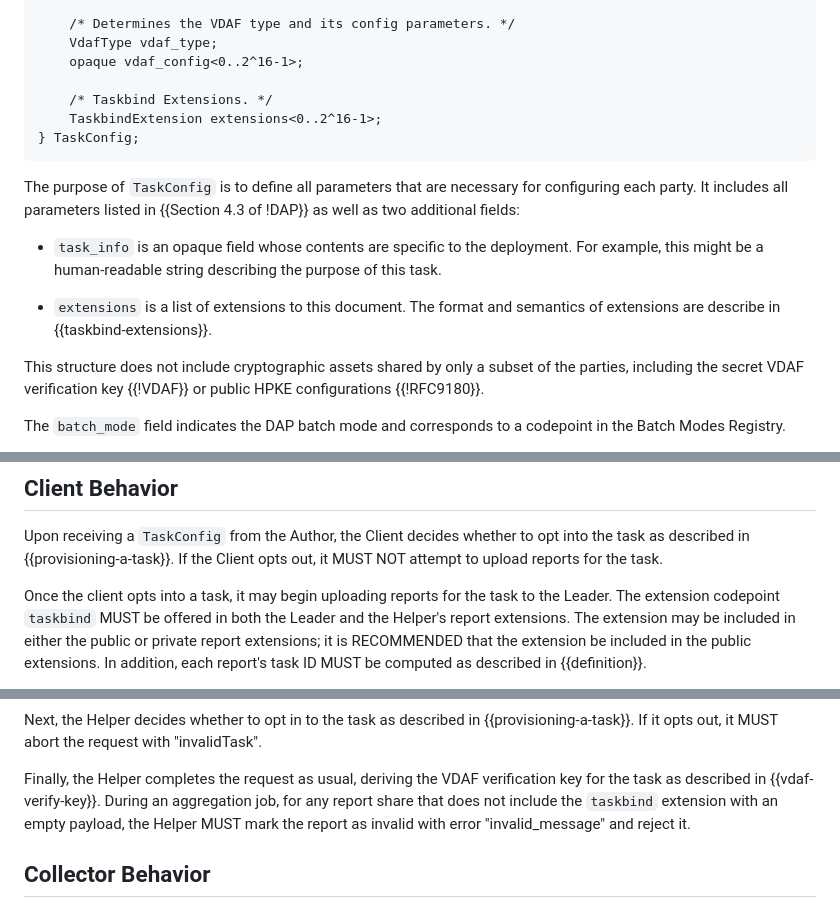
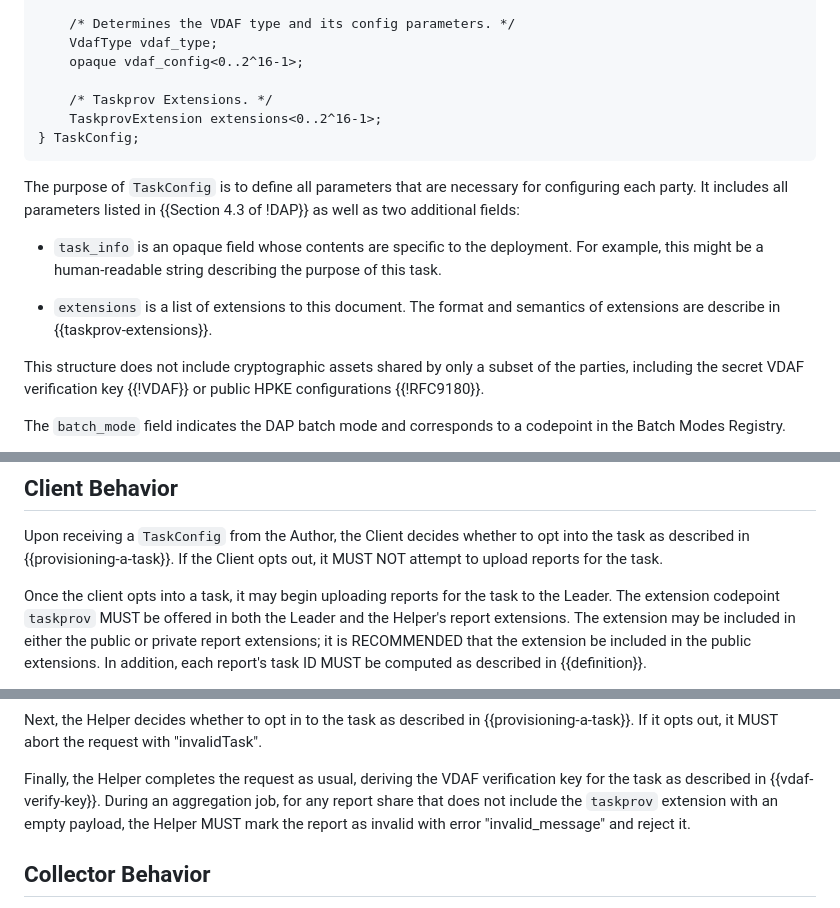
Before and after one commit to ietf-wg-ppm/draft-ietf-ppm-dap-taskprov, a Markdown page: draft-ietf-ppm-dap-taskprov.md, 3 parts joined by grey strips. GitHub-like rendering.

```diff
--- a/draft-ietf-ppm-dap-taskprov.md
+++ b/draft-ietf-ppm-dap-taskprov.md
@@ -250,8 +250,8 @@ struct {
     VdafType vdaf_type;
     opaque vdaf_config<0..2^16-1>;
 
-    /* Taskbind Extensions. */
-    TaskbindExtension extensions<0..2^16-1>;
+    /* Taskprov Extensions. */
+    TaskprovExtension extensions<0..2^16-1>;
 } TaskConfig;
 ~~~
 
@@ -264,7 +264,7 @@ configuring each party. It includes all parameters listed in {{Section 4.3 of
   this task.
 
 * `extensions` is a list of extensions to this document. The format and
-  semantics of extensions are describe in {{taskbind-extensions}}.
+  semantics of extensions are describe in {{taskprov-extensions}}.
 
 This structure does not include cryptographic assets shared by only a subset of
 the parties, including the secret VDAF verification key {{!VDAF}} or public
@@ -520,7 +520,7 @@ opt into the task as described in {{provisioning-a-task}}. If the Client opts
 out, it MUST NOT attempt to upload reports for the task.
 
 Once the client opts into a task, it may begin uploading reports for the task to
-the Leader. The extension codepoint `taskbind` MUST be offered in both the
+the Leader. The extension codepoint `taskprov` MUST be offered in both the
 Leader and the Helper's report extensions. The extension may be included in
 either the public or private report extensions; it is RECOMMENDED that the
 extension be included in the public extensions. In addition, each report's task
@@ -609,7 +609,7 @@ Next, the Helper decides whether to opt in to the task as described in
 
 Finally, the Helper completes the request as usual, deriving the VDAF
 verification key for the task as described in {{vdaf-verify-key}}. During an
-aggregation job, for any report share that does not include the `taskbind`
+aggregation job, for any report share that does not include the `taskprov`
 extension with an empty payload, the Helper MUST mark the report as invalid
 with error "invalid_message" and reject it.
 
```
Also changed, not shown: other parts of draft-ietf-ppm-dap-taskprov.md (+31 -31 lines).
